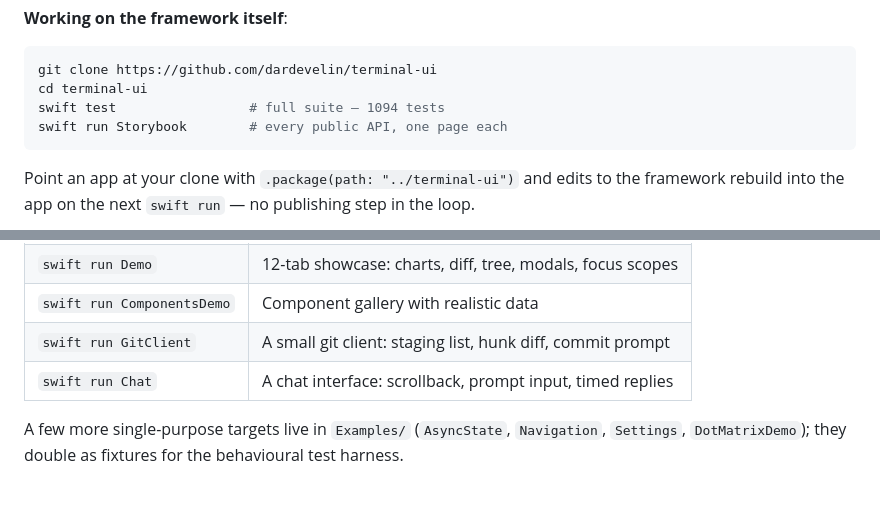
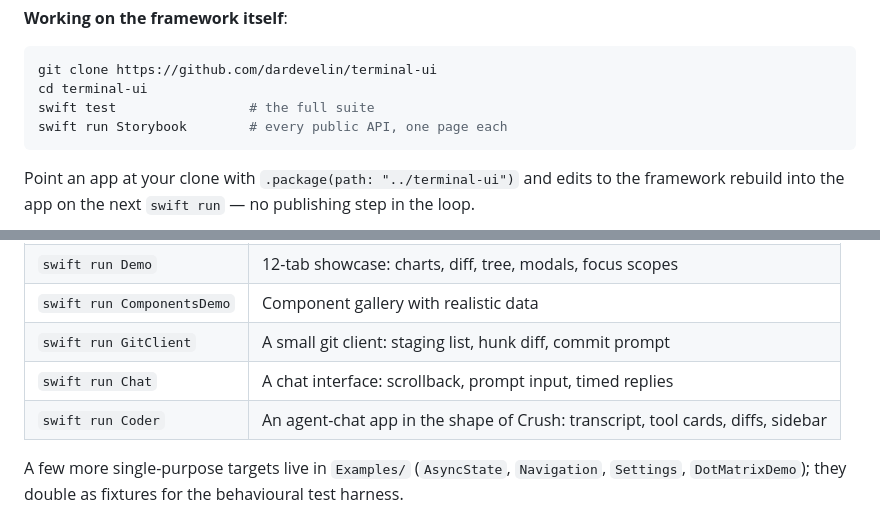
Before and after one commit to dardevelin/terminal-ui, a Markdown page: README.md, 2 parts joined by grey strips. Drawn GitHub-style; blank space fills up the shorter version.

````diff
--- a/README.md
+++ b/README.md
@@ -152,7 +161,7 @@ lockfile stops caring about the network.
 ```bash
 git clone https://github.com/dardevelin/terminal-ui
 cd terminal-ui
-swift test                 # full suite — 1094 tests
+swift test                 # the full suite
 swift run Storybook        # every public API, one page each
 ```
 
@@ -212,6 +221,7 @@ struct CounterApp: TerminalAppProtocol {
 | `swift run ComponentsDemo` | Component gallery with realistic data |
 | `swift run GitClient` | A small git client: staging list, hunk diff, commit prompt |
 | `swift run Chat` | A chat interface: scrollback, prompt input, timed replies |
+| `swift run Coder` | An agent-chat app in the shape of Crush: transcript, tool cards, diffs, sidebar |
 
 A few more single-purpose targets live in `Examples/` (`AsyncState`,
 `Navigation`, `Settings`, `DotMatrixDemo`); they double as fixtures for the
````
Also changed, not shown: other parts of README.md (+17 -7 lines), CLAUDE.md (+1 -1 lines).
